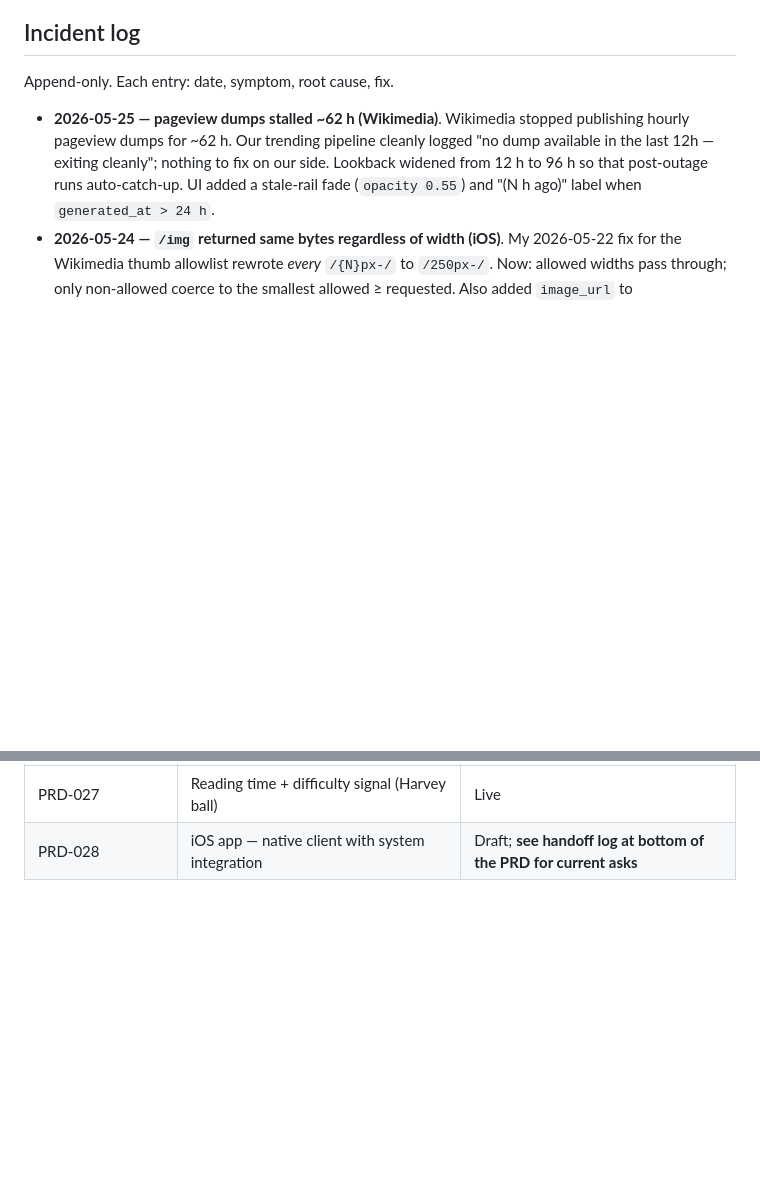
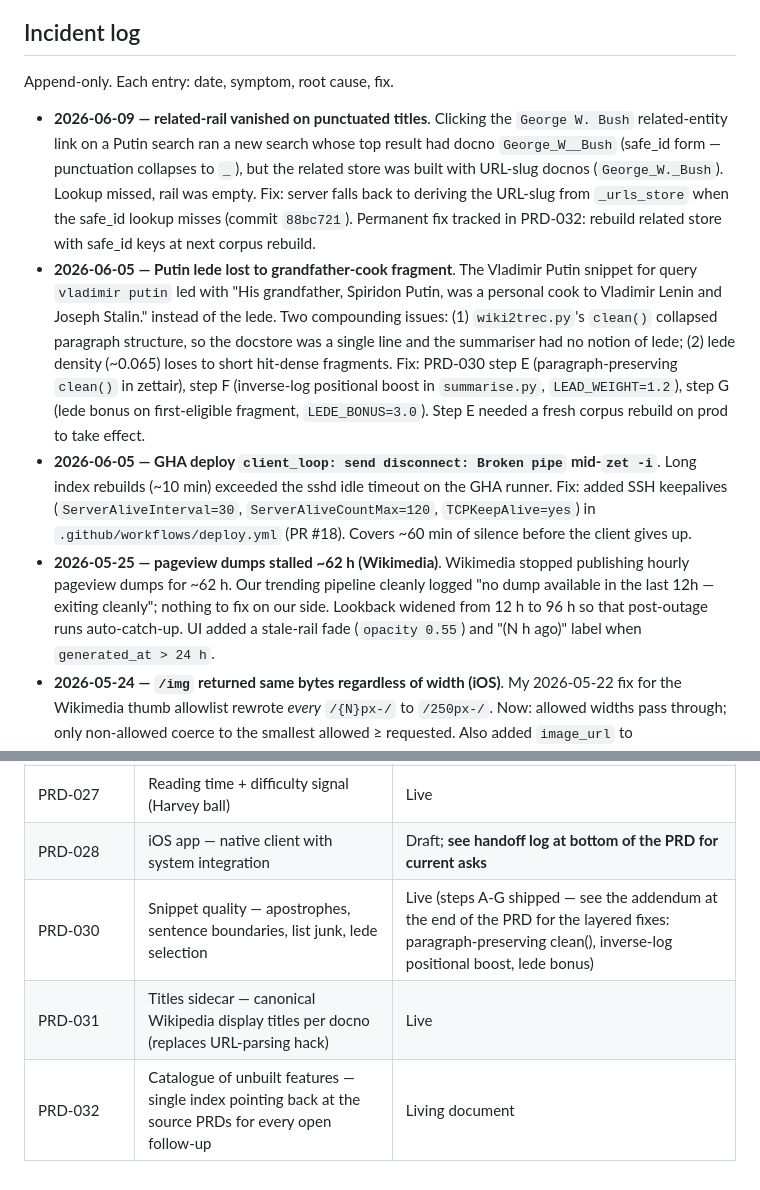
Before and after one commit to Krensen/zettair-search, a Markdown page: README.md, 2 parts joined by grey strips. Drawn GitHub-style; blank space fills up the shorter version.

```diff
--- a/README.md
+++ b/README.md
@@ -297,6 +335,9 @@ These cadences are deliberately faster than the original PRD-020/021 defaults (w
 
 Append-only. Each entry: date, symptom, root cause, fix.
 
+- **2026-06-09 — related-rail vanished on punctuated titles**. Clicking the `George W. Bush` related-entity link on a Putin search ran a new search whose top result had docno `George_W__Bush` (safe_id form — punctuation collapses to `_`), but the related store was built with URL-slug docnos (`George_W._Bush`). Lookup missed, rail was empty. Fix: server falls back to deriving the URL-slug from `_urls_store` when the safe_id lookup misses (commit `88bc721`). Permanent fix tracked in PRD-032: rebuild related store with safe_id keys at next corpus rebuild.
+- **2026-06-05 — Putin lede lost to grandfather-cook fragment**. The Vladimir Putin snippet for query `vladimir putin` led with "His grandfather, Spiridon Putin, was a personal cook to Vladimir Lenin and Joseph Stalin." instead of the lede. Two compounding issues: (1) `wiki2trec.py`'s `clean()` collapsed paragraph structure, so the docstore was a single line and the summariser had no notion of lede; (2) lede density (~0.065) loses to short hit-dense fragments. Fix: PRD-030 step E (paragraph-preserving `clean()` in zettair), step F (inverse-log positional boost in `summarise.py`, `LEAD_WEIGHT=1.2`), step G (lede bonus on first-eligible fragment, `LEDE_BONUS=3.0`). Step E needed a fresh corpus rebuild on prod to take effect.
+- **2026-06-05 — GHA deploy `client_loop: send disconnect: Broken pipe` mid-`zet -i`**. Long index rebuilds (~10 min) exceeded the sshd idle timeout on the GHA runner. Fix: added SSH keepalives (`ServerAliveInterval=30`, `ServerAliveCountMax=120`, `TCPKeepAlive=yes`) in `.github/workflows/deploy.yml` (PR #18). Covers ~60 min of silence before the client gives up.
 - **2026-05-25 — pageview dumps stalled ~62 h (Wikimedia)**. Wikimedia stopped publishing hourly pageview dumps for ~62 h. Our trending pipeline cleanly logged "no dump available in the last 12h — exiting cleanly"; nothing to fix on our side. Lookback widened from 12 h to 96 h so that post-outage runs auto-catch-up. UI added a stale-rail fade (`opacity 0.55`) and "(N h ago)" label when `generated_at > 24 h`.
 - **2026-05-24 — `/img` returned same bytes regardless of width (iOS)**. My 2026-05-22 fix for the Wikimedia thumb allowlist rewrote *every* `/{N}px-/` to `/250px-/`. Now: allowed widths pass through; only non-allowed coerce to the smallest allowed ≥ requested. Also added `image_url` to `/api/trending` so iOS doesn't need N parallel `/search?n=1` calls per home view.
 - **2026-05-22 — Wikimedia tightened thumb-size allowlist**. Existing image-store URLs (`/300px-/`) started returning HTTP 400. Introduced `_rewrite_thumb_size` in the proxy.
@@ -519,3 +560,6 @@ Design decisions are recorded in `prd/`. Reading order if you're new to the code
 | PRD-026 | News-rail quality — strict filter + Google + Wikipedia ITN | Live |
 | PRD-027 | Reading time + difficulty signal (Harvey ball) | Live |
 | PRD-028 | iOS app — native client with system integration | Draft; **see handoff log at bottom of the PRD for current asks** |
+| PRD-030 | Snippet quality — apostrophes, sentence boundaries, list junk, lede selection | Live (steps A-G shipped — see the addendum at the end of the PRD for the layered fixes: paragraph-preserving clean(), inverse-log positional boost, lede bonus) |
+| PRD-031 | Titles sidecar — canonical Wikipedia display titles per docno (replaces URL-parsing hack) | Live |
+| PRD-032 | Catalogue of unbuilt features — single index pointing back at the source PRDs for every open follow-up | Living document |
```
Also changed, not shown: other parts of README.md (+38 -0 lines).
